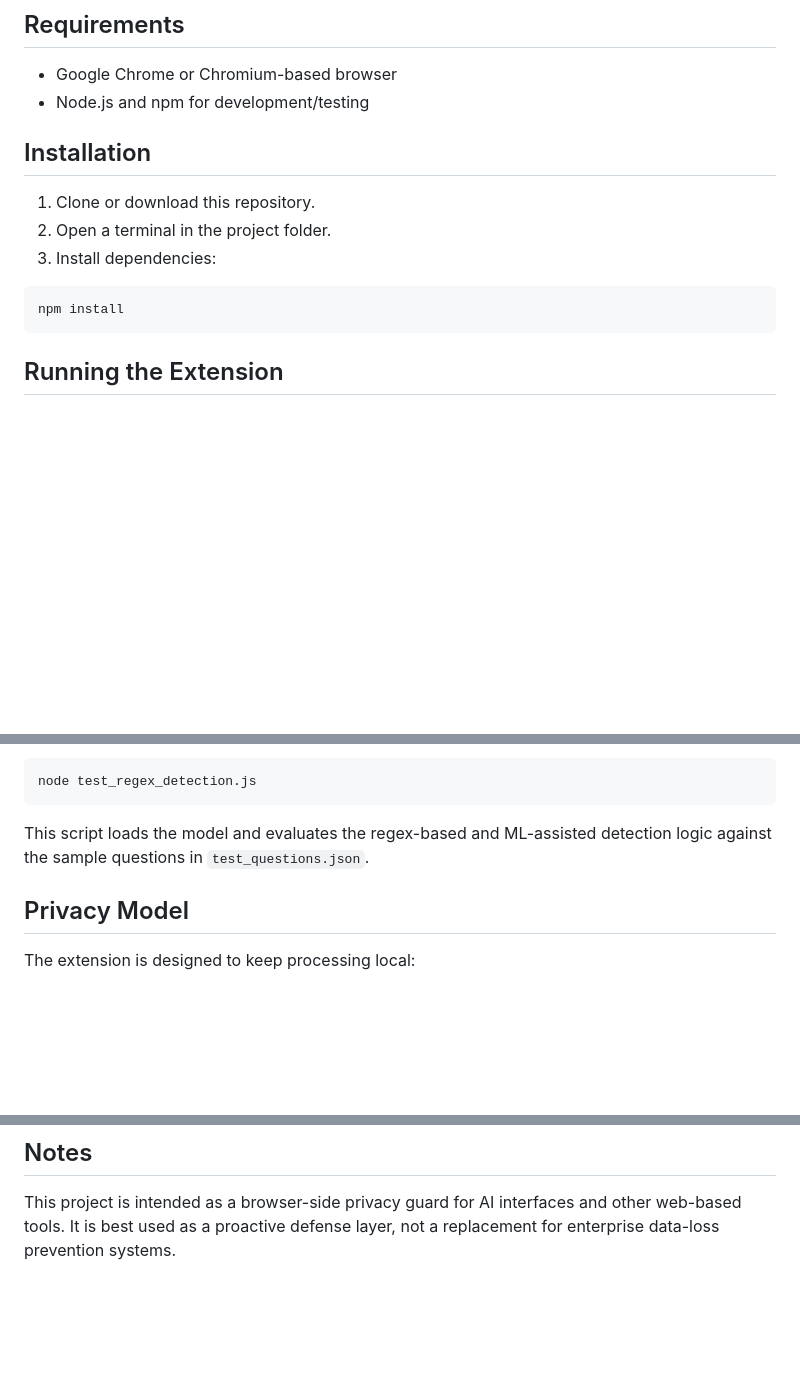
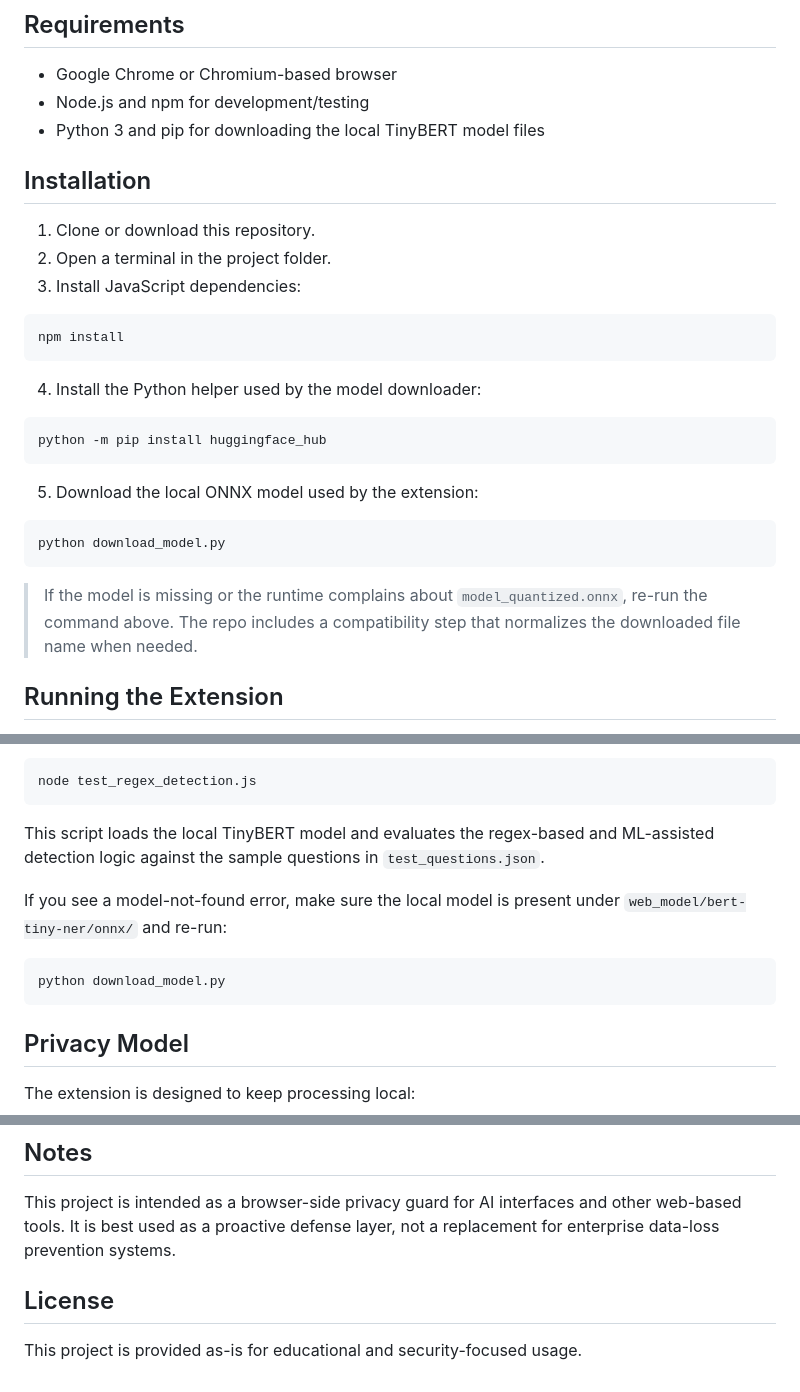
Before and after one commit to RevHeadGuy/LLM_DATA_LEAKAGE_MONITOR, a Markdown page: README.md, 3 parts joined by grey strips. GitHub-like rendering; blank space fills up the shorter version.

Commit message:
Update README with Python installation instructions
Added Python requirements and installation steps for model downloader.

````diff
--- a/README.md
+++ b/README.md
@@ -45,16 +45,31 @@ This project runs entirely in the browser and does not send user input to a remo
 
 - Google Chrome or Chromium-based browser
 - Node.js and npm for development/testing
+- Python 3 and pip for downloading the local TinyBERT model files
 
 ## Installation
 
 1. Clone or download this repository.
 2. Open a terminal in the project folder.
-3. Install dependencies:
+3. Install JavaScript dependencies:
 
 ```bash
 npm install
 ```
+
+4. Install the Python helper used by the model downloader:
+
+```bash
+python -m pip install huggingface_hub
+```
+
+5. Download the local ONNX model used by the extension:
+
+```bash
+python download_model.py
+```
+
+> If the model is missing or the runtime complains about `model_quantized.onnx`, re-run the command above. The repo includes a compatibility step that normalizes the downloaded file name when needed.
 
 ## Running the Extension
 
@@ -95,7 +110,13 @@ For automated validation:
 node test_regex_detection.js
 ```
 
-This script loads the model and evaluates the regex-based and ML-assisted detection logic against the sample questions in `test_questions.json`.
+This script loads the local TinyBERT model and evaluates the regex-based and ML-assisted detection logic against the sample questions in `test_questions.json`.
+
+If you see a model-not-found error, make sure the local model is present under `web_model/bert-tiny-ner/onnx/` and re-run:
+
+```bash
+python download_model.py
+```
 
 ## Privacy Model
 
@@ -107,3 +128,7 @@ The extension is designed to keep processing local:
 ## Notes
 
 This project is intended as a browser-side privacy guard for AI interfaces and other web-based tools. It is best used as a proactive defense layer, not a replacement for enterprise data-loss prevention systems.
+
+## License
+
+This project is provided as-is for educational and security-focused usage.
````
